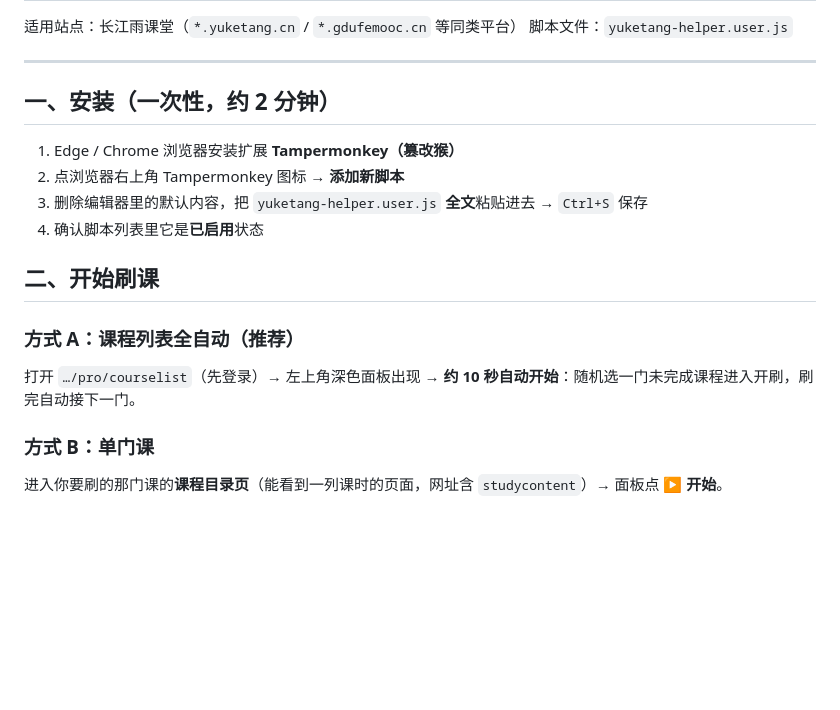
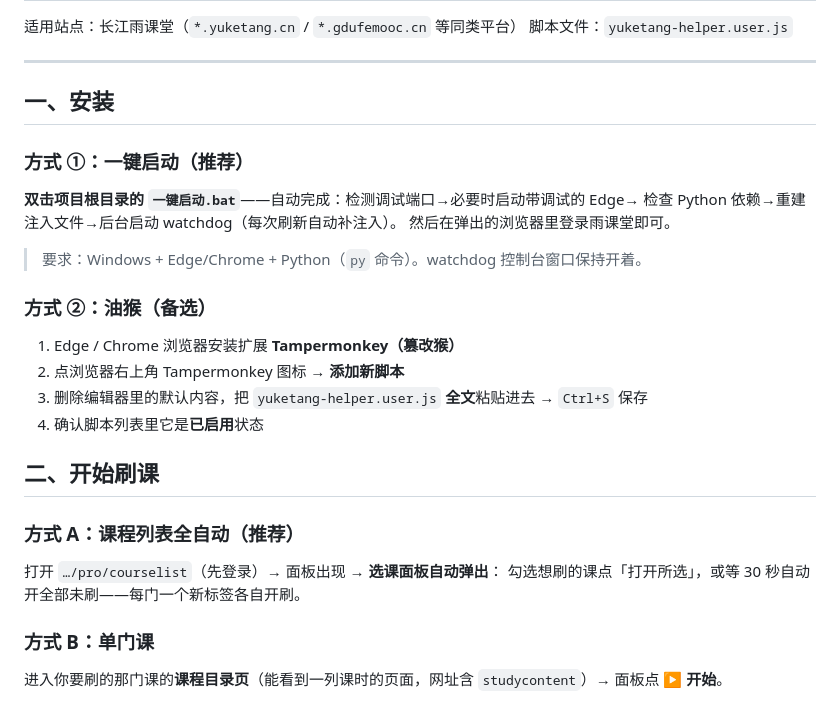
Before and after one commit to IceofTea/yuketang-helper, a Markdown page: docs/使用指南.md, the part around the change. Drawn GitHub-style; blank space fills up the shorter version.

```diff
--- a/docs/使用指南.md
+++ b/docs/使用指南.md
@@ -5,7 +5,17 @@
 
 ---
 
-## 一、安装（一次性，约 2 分钟）
+## 一、安装
+
+### 方式 ①：一键启动（推荐）
+
+**双击项目根目录的 `一键启动.bat`**——自动完成：检测调试端口→必要时启动带调试的 Edge→
+检查 Python 依赖→重建注入文件→后台启动 watchdog（每次刷新自动补注入）。
+然后在弹出的浏览器里登录雨课堂即可。
+
+> 要求：Windows + Edge/Chrome + Python（`py` 命令）。watchdog 控制台窗口保持开着。
+
+### 方式 ②：油猴（备选）
 
 1. Edge / Chrome 浏览器安装扩展 **Tampermonkey（篡改猴）**
 2. 点浏览器右上角 Tampermonkey 图标 → **添加新脚本**
@@ -16,7 +26,8 @@
 
 ### 方式 A：课程列表全自动（推荐）
 
-打开 `…/pro/courselist`（先登录）→ 左上角深色面板出现 → **约 10 秒自动开始**：随机选一门未完成课程进入开刷，刷完自动接下一门。
+打开 `…/pro/courselist`（先登录）→ 面板出现 → **选课面板自动弹出**：
+勾选想刷的课点「打开所选」，或等 30 秒自动开全部未刷——每门一个新标签各自开刷。
 
 ### 方式 B：单门课
 
```
Also changed, not shown: README.md (+52 -35 lines), docs/hud.png, 1 other file.
